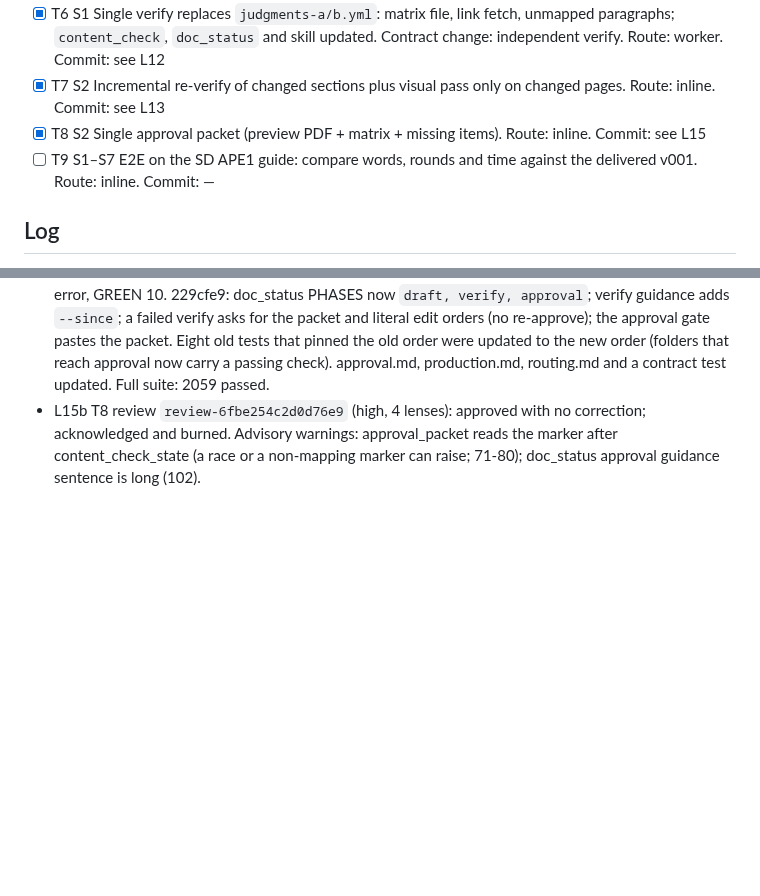
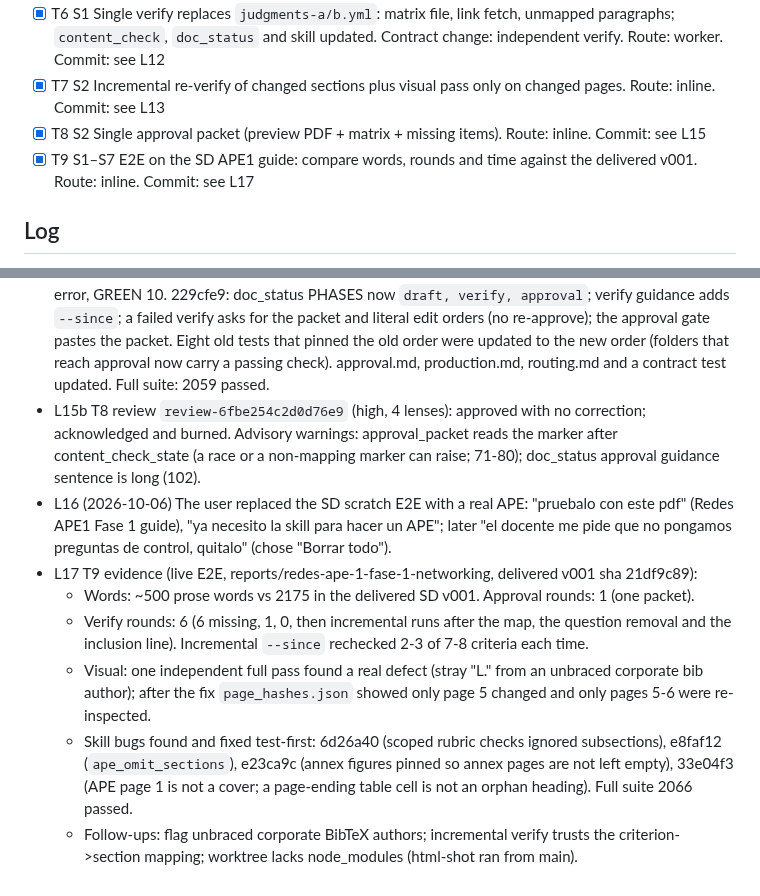
Before and after one commit to AlejandroTatum/academic-report-automation, a Markdown page: odd/tasks/verify-concise-drafts.md, 2 parts joined by grey strips. Drawn GitHub-style; blank space fills up the shorter version.

Commit message:
docs(odd): record the T9 live APE run

```diff
--- a/odd/tasks/verify-concise-drafts.md
+++ b/odd/tasks/verify-concise-drafts.md
@@ -71,7 +71,7 @@ Engram mirror: `odd/verify-concise-drafts/tasks`, project `academic-report-autom
 - [x] T6 S1 Single verify replaces `judgments-a/b.yml`: matrix file, link fetch, unmapped paragraphs; `content_check`, `doc_status` and skill updated. Contract change: independent verify. Route: worker. Commit: see L12
 - [x] T7 S2 Incremental re-verify of changed sections plus visual pass only on changed pages. Route: inline. Commit: see L13
 - [x] T8 S2 Single approval packet (preview PDF + matrix + missing items). Route: inline. Commit: see L15
-- [ ] T9 S1–S7 E2E on the SD APE1 guide: compare words, rounds and time against the delivered v001. Route: inline. Commit: —
+- [x] T9 S1–S7 E2E on the SD APE1 guide: compare words, rounds and time against the delivered v001. Route: inline. Commit: see L17
 
 ## Log
 - L1 (2026-10-05) "como vamos con esta skill, el ultimo trabajo entregado no me gusto, en general no me gusta
@@ -151,3 +151,17 @@ Engram mirror: `odd/verify-concise-drafts/tasks`, project `academic-report-autom
 - L15b T8 review `review-6fbe254c2d0d76e9` (high, 4 lenses): approved with no correction; acknowledged and burned.
   Advisory warnings: approval_packet reads the marker after content_check_state (a race or a non-mapping marker
   can raise; 71-80); doc_status approval guidance sentence is long (102).
+- L16 (2026-10-06) The user replaced the SD scratch E2E with a real APE: "pruebalo con este pdf" (Redes APE1 Fase 1
+  guide), "ya necesito la skill para hacer un APE"; later "el docente me pide que no pongamos preguntas de control,
+  quitalo" (chose "Borrar todo").
+- L17 T9 evidence (live E2E, reports/redes-ape-1-fase-1-networking, delivered v001 sha 21df9c89):
+  - Words: ~500 prose words vs 2175 in the delivered SD v001. Approval rounds: 1 (one packet).
+  - Verify rounds: 6 (6 missing, 1, 0, then incremental runs after the map, the question removal and the
+    inclusion line). Incremental `--since` rechecked 2-3 of 7-8 criteria each time.
+  - Visual: one independent full pass found a real defect (stray "L." from an unbraced corporate bib author); after
+    the fix `page_hashes.json` showed only page 5 changed and only pages 5-6 were re-inspected.
+  - Skill bugs found and fixed test-first: 6d26a40 (scoped rubric checks ignored subsections), e8faf12
+    (`ape_omit_sections`), e23ca9c (annex figures pinned so annex pages are not left empty), 33e04f3 (APE page 1 is
+    not a cover; a page-ending table cell is not an orphan heading). Full suite 2066 passed.
+  - Follow-ups: flag unbraced corporate BibTeX authors; incremental verify trusts the criterion->section mapping;
+    worktree lacks node_modules (html-shot ran from main).
```
